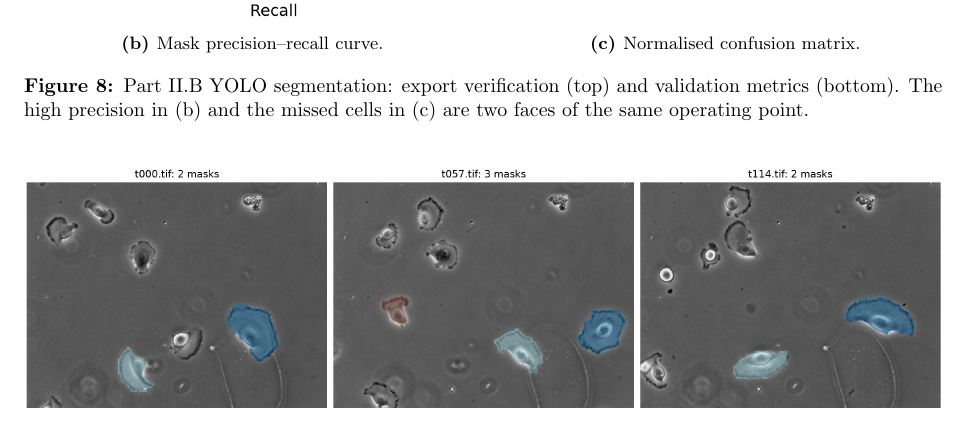
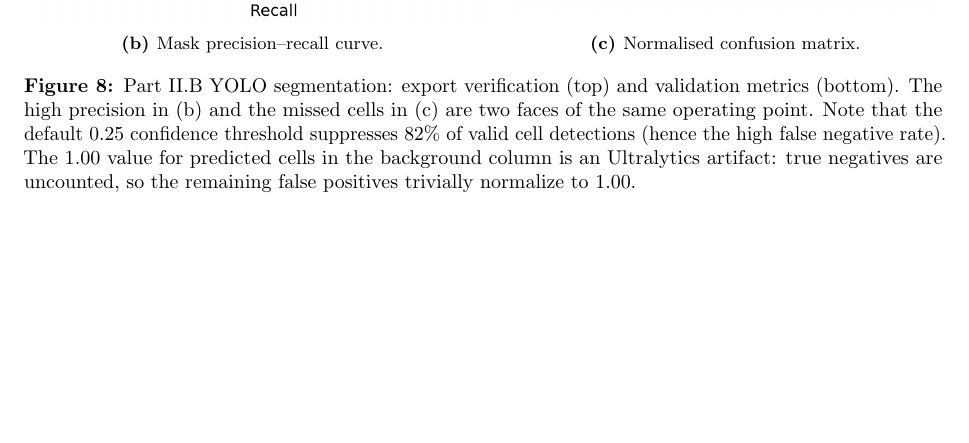
Before and after one commit to JuliaDima/Image-reconstruction-and-tracking, a LaTeX document (report/main.tex): part of page 12 of 15, cut so that both start at the same text. Compiled offline with pdfLaTeX.

Commit message:
update report

```diff
--- a/report/main.tex
+++ b/report/main.tex
@@ -569,7 +569,7 @@ sparse annotations on only \(19\) frames.
   \end{subfigure}
   \caption{Part~II.B YOLO segmentation: export verification (top) and validation
   metrics (bottom). The high precision in (b) and the missed cells in (c) are two
-  faces of the same operating point.}
+  faces of the same operating point. Note that the default 0.25 confidence threshold suppresses 82\% of valid cell detections (hence the high false negative rate). The 1.00 value for predicted cells in the background column is an Ultralytics artifact: true negatives are uncounted, so the remaining false positives trivially normalize to 1.00.}
   \label{fig:yolo}
 \end{figure}
 
```
